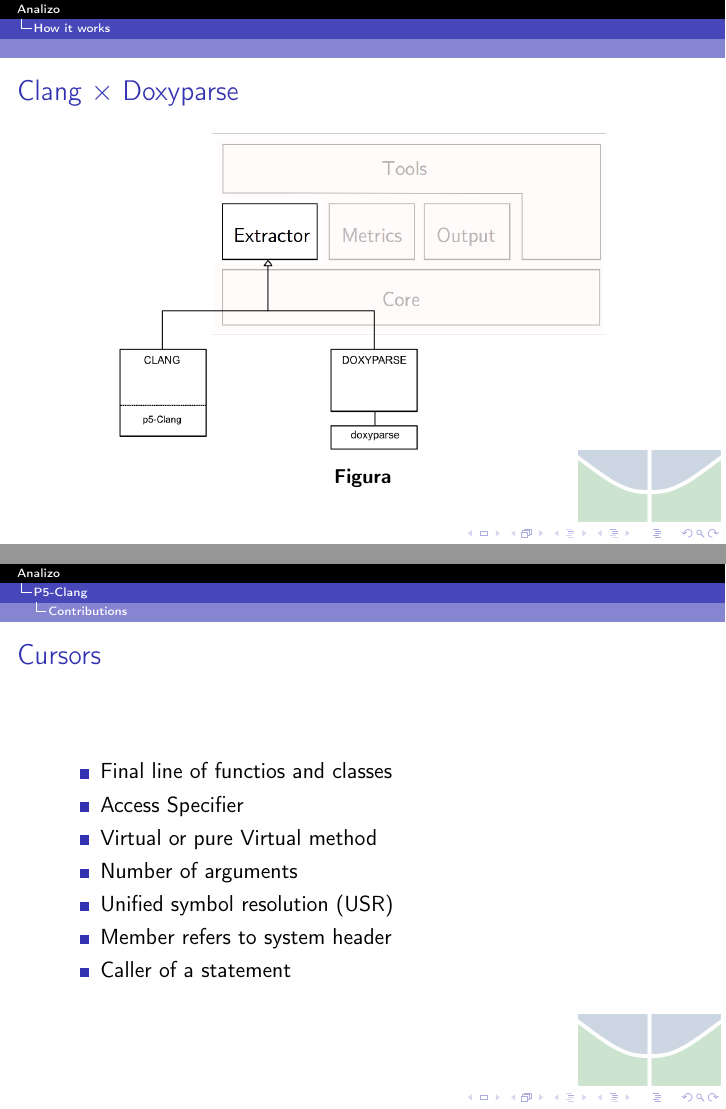
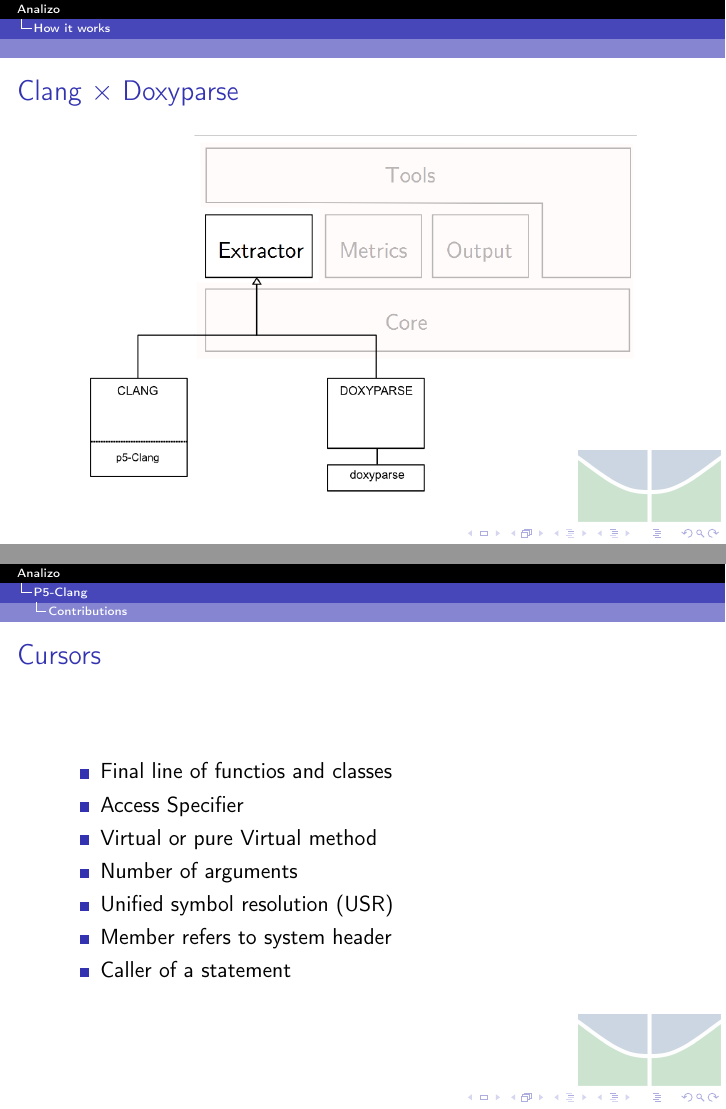
Before and after one commit to gutorc92/apresentacaoFinalMes, LaTeX slides (main.tex, which reads conteudo/conteudo.tex): pages 6 and 7 of 10, joined at a grey line. Compiled offline with pdfLaTeX.

Commit message:
.
Signed-off-by: Luiz Oliveira <ziuloliveira@gmail.com>

```diff
--- a/conteudo/conteudo.tex
+++ b/conteudo/conteudo.tex
@@ -39,12 +39,12 @@
 
 \begin{frame}{Clang $\times$ Doxyparse}
 % how_it_works.png
-\begin{figure}[htbp]
+% \begin{figure}[htbp]
     \centering
-        \includegraphics[width=0.8\textwidth]{conteudo/how_it_works.png}
-    \caption{}
-    \label{fig:tipografia}
-\end{figure}
+        \includegraphics[width=0.9\textwidth]{conteudo/how_it_works.png}
+    % \caption{}
+    % \label{fig:tipografia}
+% \end{figure}
 \end{frame}
 
 \section{P5-Clang} % (fold)
```
